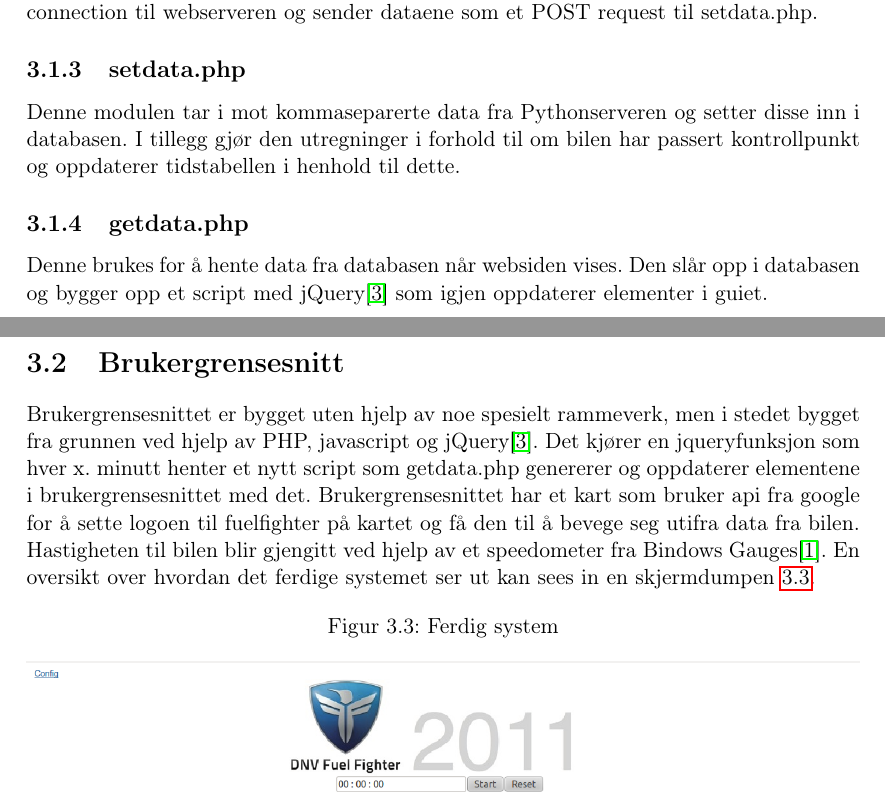
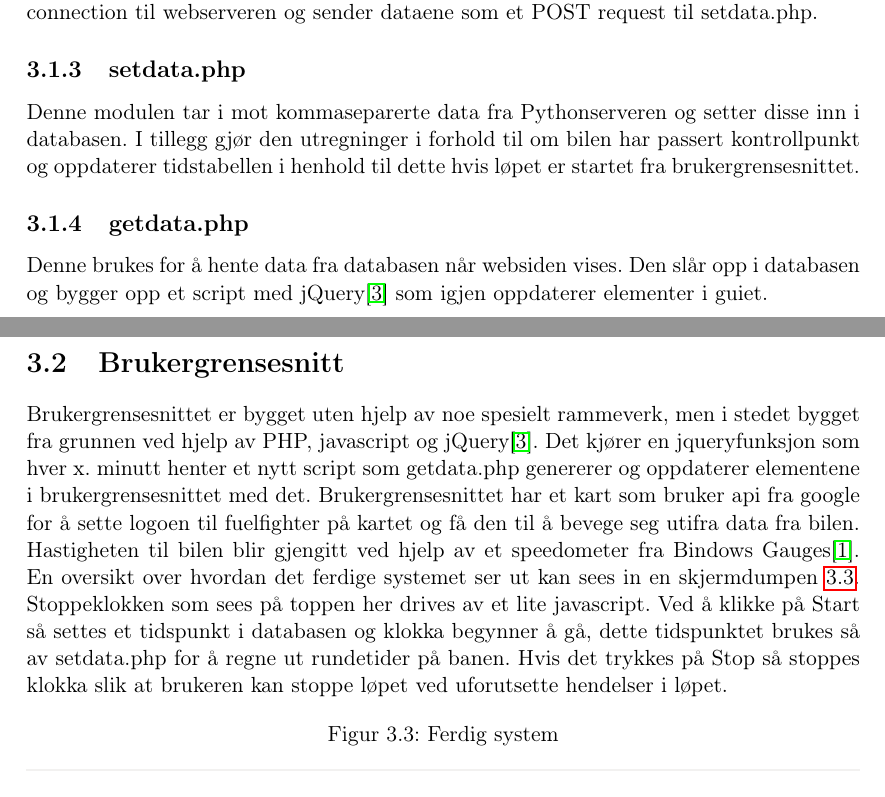
Before and after one commit to StianF/ecomarathon-report, a LaTeX thesis (Prosjektrapport/main.tex, which reads Prosjektrapport/losning.tex): two parts of pages 10 and 11 of 13, joined at a grey line, cut so that both start at the same text. Compiled offline with pdfLaTeX.

Commit message:
Some more on the solution

```diff
--- a/Prosjektrapport/losning.tex
+++ b/Prosjektrapport/losning.tex
@@ -16,11 +16,11 @@ Databasen som kjører bak alt er en enkel MySQL-database, denne holder historikk
 \subsection{Pythonserver}
 Pythonserver er et lite script skrevet i Python som setter opp en TCP socket for å motta data som telemetrimodulen sender. Så fort den har mottatt en hel pakke med data fra bilens telemetrimodul gjør den en omregning av gpsposisjonene fra grader og minutter til rene grader på decimalformat. Deretter sender den dette videre ved å sette opp en HTTP connection til webserveren og sender dataene som et POST request til setdata.php.
 \subsection{setdata.php}
-Denne modulen tar i mot kommaseparerte data fra Pythonserveren og setter disse inn i databasen. I tillegg gjør den utregninger i forhold til om bilen har passert kontrollpunkt og oppdaterer tidstabellen i henhold til dette.
+Denne modulen tar i mot kommaseparerte data fra Pythonserveren og setter disse inn i databasen. I tillegg gjør den utregninger i forhold til om bilen har passert kontrollpunkt og oppdaterer tidstabellen i henhold til dette hvis løpet er startet fra brukergrensesnittet.
 \subsection{getdata.php}
 Denne brukes for å hente data fra databasen når websiden vises. Den slår opp i databasen og bygger opp et script med jQuery\cite{jquery} som igjen oppdaterer elementer i guiet.
 \section{Brukergrensesnitt}
-Brukergrensesnittet er bygget uten hjelp av noe spesielt rammeverk, men i stedet bygget fra grunnen ved hjelp av PHP, javascript og jQuery\cite{jquery}. Det kjører en jqueryfunksjon som hver x. minutt henter et nytt script som getdata.php genererer og oppdaterer elementene i brukergrensesnittet med det. Brukergrensesnittet har et kart som bruker api fra google for å sette logoen til fuelfighter på kartet og få den til å bevege seg utifra data fra bilen. Hastigheten til bilen blir gjengitt ved hjelp av et speedometer fra Bindows Gauges\cite{bindows}. En oversikt over hvordan det ferdige systemet ser ut kan sees in en skjermdumpen \ref{gui}.
+Brukergrensesnittet er bygget uten hjelp av noe spesielt rammeverk, men i stedet bygget fra grunnen ved hjelp av PHP, javascript og jQuery\cite{jquery}. Det kjører en jqueryfunksjon som hver x. minutt henter et nytt script som getdata.php genererer og oppdaterer elementene i brukergrensesnittet med det. Brukergrensesnittet har et kart som bruker api fra google for å sette logoen til fuelfighter på kartet og få den til å bevege seg utifra data fra bilen. Hastigheten til bilen blir gjengitt ved hjelp av et speedometer fra Bindows Gauges\cite{bindows}. En oversikt over hvordan det ferdige systemet ser ut kan sees in en skjermdumpen \ref{gui}. Stoppeklokken som sees på toppen her drives av et lite javascript. Ved å klikke på Start så settes et tidspunkt i databasen og klokka begynner å gå, dette tidspunktet brukes så av setdata.php for å regne ut rundetider på banen. Hvis det trykkes på Stop så stoppes klokka slik at brukeren kan stoppe løpet ved uforutsette hendelser i løpet.
 \begin{figure}[H]
 \caption{Ferdig system}
 \label{gui}
```
